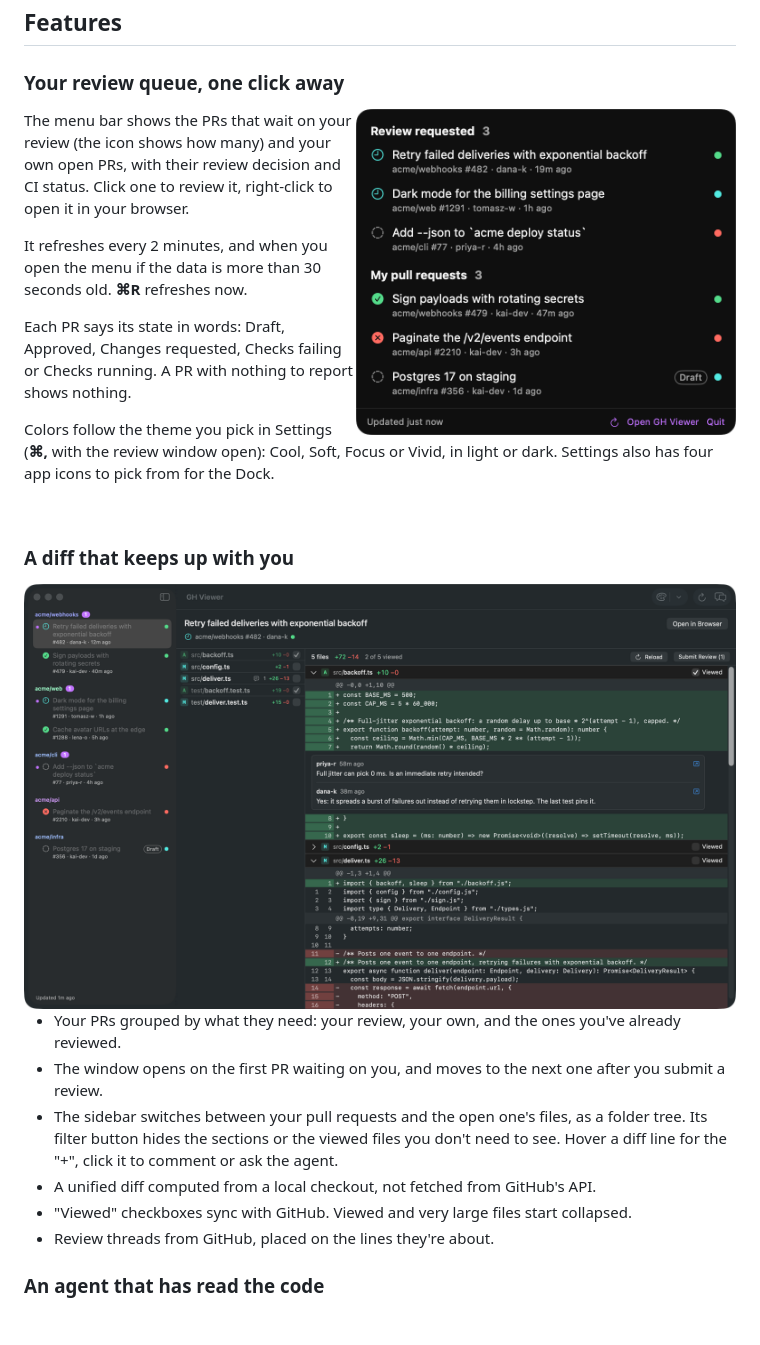
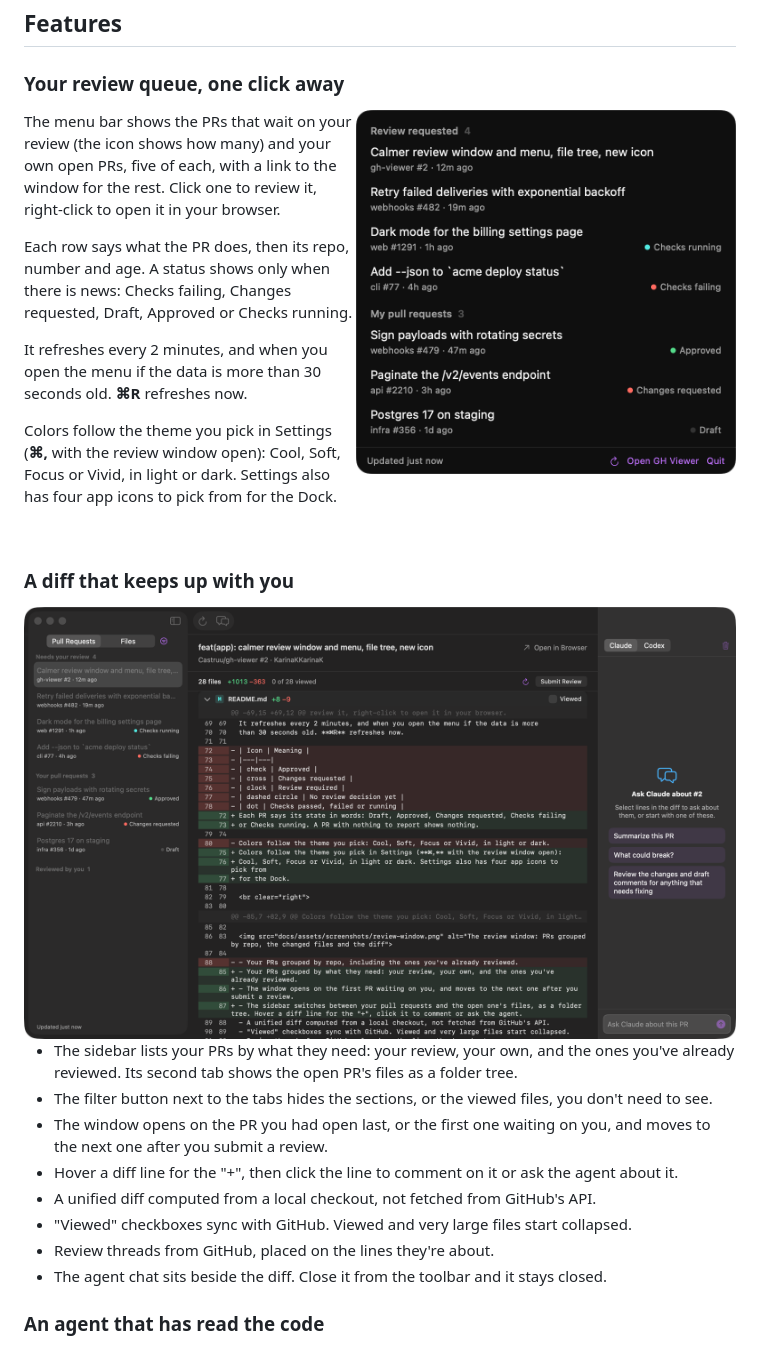
Before and after one commit to Castruu/gh-viewer, a Markdown page: README.md, the part around one of its changes. Drawn GitHub-style; pictures changed too: docs/assets/screenshots/menu-bar.png, docs/assets/screenshots/review-window.png; blank space fills up the shorter version.

Commit message:
docs: README and screenshots for the redesigned menu and window

```diff
--- a/README.md
+++ b/README.md
@@ -60,21 +60,22 @@ There's nothing to configure in GH Viewer.
 
 ### Your review queue, one click away
 
-<img src="docs/assets/screenshots/menu-bar.png" width="380" align="right" alt="The menu bar list: PRs waiting on your review and your own PRs, with review and CI status">
+<img src="docs/assets/screenshots/menu-bar.png" width="380" align="right" alt="The menu bar list: PRs waiting on your review and your own PRs, each with its repo, age and status">
 
 The menu bar shows the PRs that wait on your review (the icon shows how many)
-and your own open PRs, with their review decision and CI status. Click one to
-review it, right-click to open it in your browser.
+and your own open PRs, five of each, with a link to the window for the rest.
+Click one to review it, right-click to open it in your browser.
+
+Each row says what the PR does, then its repo, number and age. A status shows
+only when there is news: Checks failing, Changes requested, Draft, Approved or
+Checks running.
 
 It refreshes every 2 minutes, and when you open the menu if the data is more
 than 30 seconds old. **⌘R** refreshes now.
 
-Each PR says its state in words: Draft, Approved, Changes requested, Checks failing
-or Checks running. A PR with nothing to report shows nothing.
-
 Colors follow the theme you pick in Settings (**⌘,** with the review window open):
-Cool, Soft, Focus or Vivid, in light or dark. Settings also has four app icons to pick from
-for the Dock.
+Cool, Soft, Focus or Vivid, in light or dark. Settings also has four app icons
+to pick from for the Dock.
 
 <br clear="right">
 
@@ -84,10 +85,17 @@ for the Dock.
 
-- Your PRs grouped by what they need: your review, your own, and the ones you've already reviewed.
-- The window opens on the first PR waiting on you, and moves to the next one after you submit a review.
-- The sidebar switches between your pull requests and the open one's files, as a folder tree. Its filter button hides the sections or the viewed files you don't need to see. Hover a diff line for the "+", click it to comment or ask the agent.
+- The sidebar lists your PRs by what they need: your review, your own, and the
+  ones you've already reviewed. Its second tab shows the open PR's files as a
+  folder tree.
+- The filter button next to the tabs hides the sections, or the viewed files,
+  you don't need to see.
+- The window opens on the PR you had open last, or the first one waiting on
+  you, and moves to the next one after you submit a review.
+- Hover a diff line for the "+", then click the line to comment on it or ask
+  the agent about it.
 - A unified diff computed from a local checkout, not fetched from GitHub's API.
 - "Viewed" checkboxes sync with GitHub. Viewed and very large files start collapsed.
 - Review threads from GitHub, placed on the lines they're about.
+- The agent chat sits beside the diff. Close it from the toolbar and it stays closed.
 
 ### An agent that has read the code
 
```
Also changed, not shown: other parts of README.md (+1 -1 lines).
